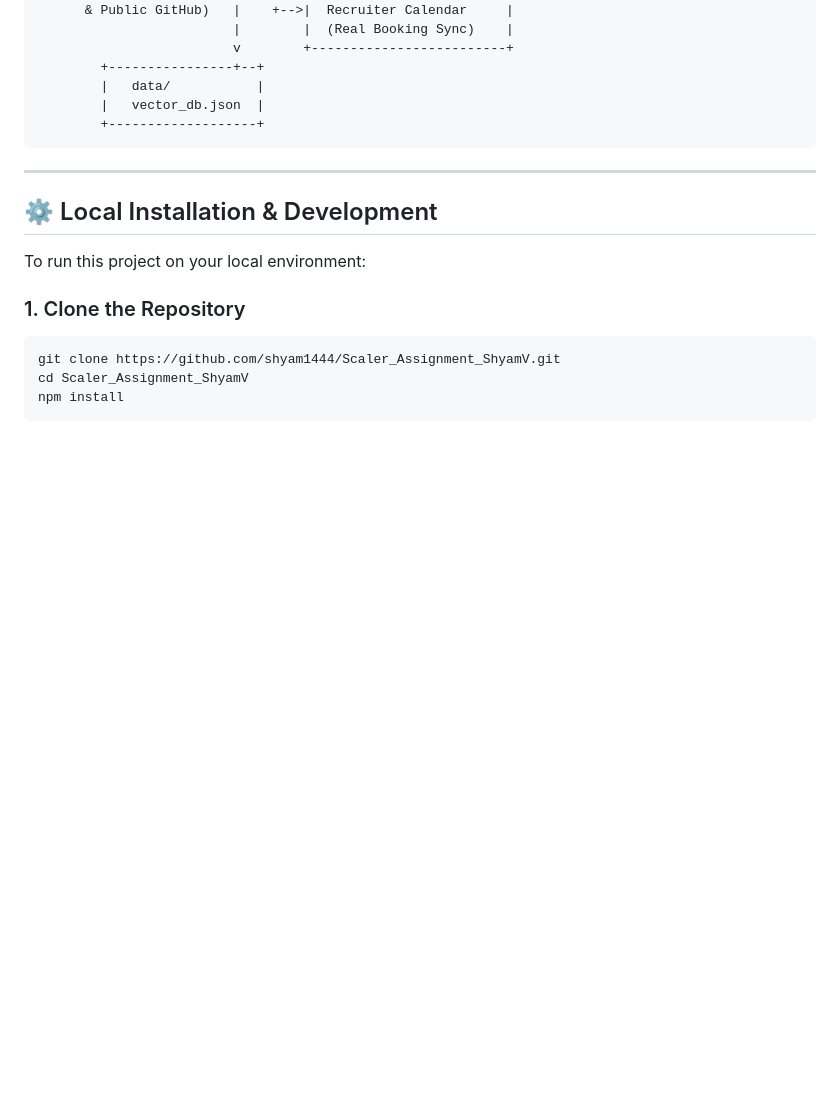
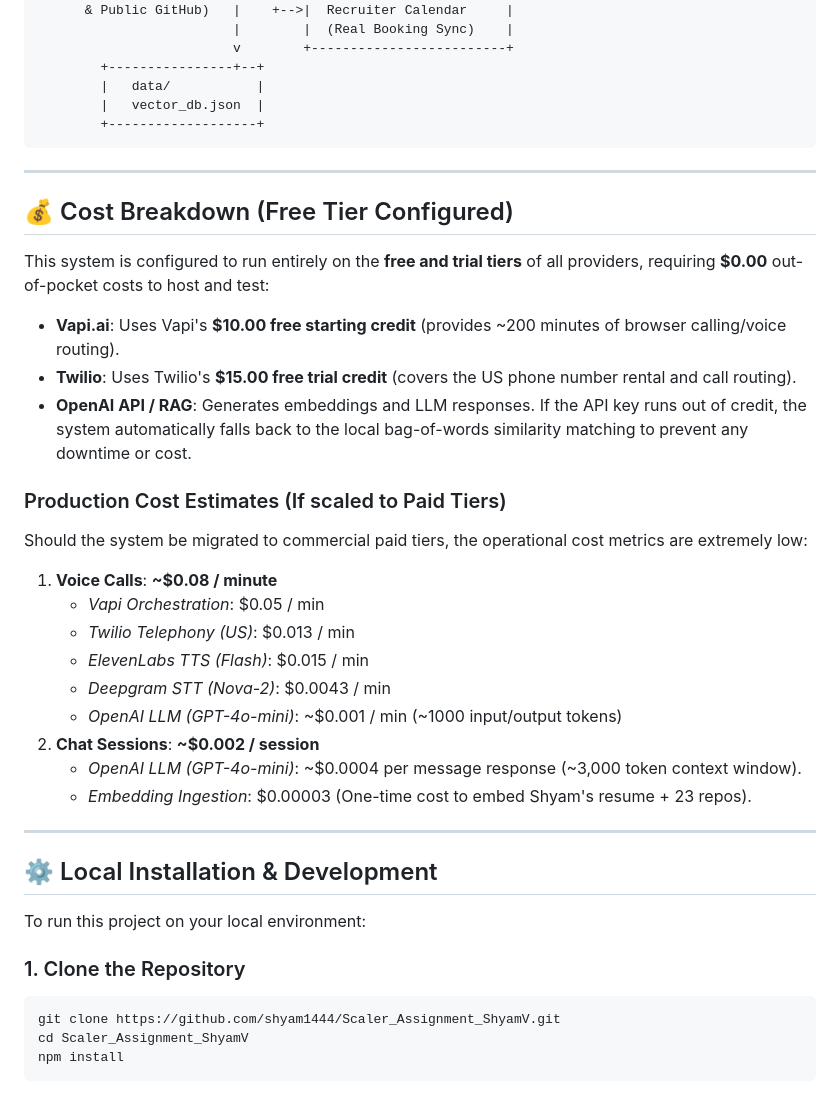
Before and after one commit to shyam1444/Scaler_Assignment_ShyamV, a Markdown page: README.md, the part around the change. Drawn GitHub-style; blank space fills up the shorter version.

Commit message:
docs: add brief cost breakdown indicating free tier twilio/vapi config

```diff
--- a/README.md
+++ b/README.md
@@ -77,6 +77,29 @@ You can evaluate the system immediately through any of the active channels below
 
 ---
 
+## 💰 Cost Breakdown (Free Tier Configured)
+
+This system is configured to run entirely on the **free and trial tiers** of all providers, requiring **$0.00** out-of-pocket costs to host and test:
+
+*   **Vapi.ai**: Uses Vapi's **$10.00 free starting credit** (provides ~200 minutes of browser calling/voice routing).
+*   **Twilio**: Uses Twilio's **$15.00 free trial credit** (covers the US phone number rental and call routing).
+*   **OpenAI API / RAG**: Generates embeddings and LLM responses. If the API key runs out of credit, the system automatically falls back to the local bag-of-words similarity matching to prevent any downtime or cost.
+
+### Production Cost Estimates (If scaled to Paid Tiers)
+Should the system be migrated to commercial paid tiers, the operational cost metrics are extremely low:
+
+1.  **Voice Calls**: **~$0.08 / minute**
+    *   *Vapi Orchestration*: $0.05 / min
+    *   *Twilio Telephony (US)*: $0.013 / min
+    *   *ElevenLabs TTS (Flash)*: $0.015 / min
+    *   *Deepgram STT (Nova-2)*: $0.0043 / min
+    *   *OpenAI LLM (GPT-4o-mini)*: ~$0.001 / min (~1000 input/output tokens)
+2.  **Chat Sessions**: **~$0.002 / session**
+    *   *OpenAI LLM (GPT-4o-mini)*: ~$0.0004 per message response (~3,000 token context window).
+    *   *Embedding Ingestion*: $0.00003 (One-time cost to embed Shyam's resume + 23 repos).
+
+---
+
 ## ⚙️ Local Installation & Development
 
 To run this project on your local environment:
```
